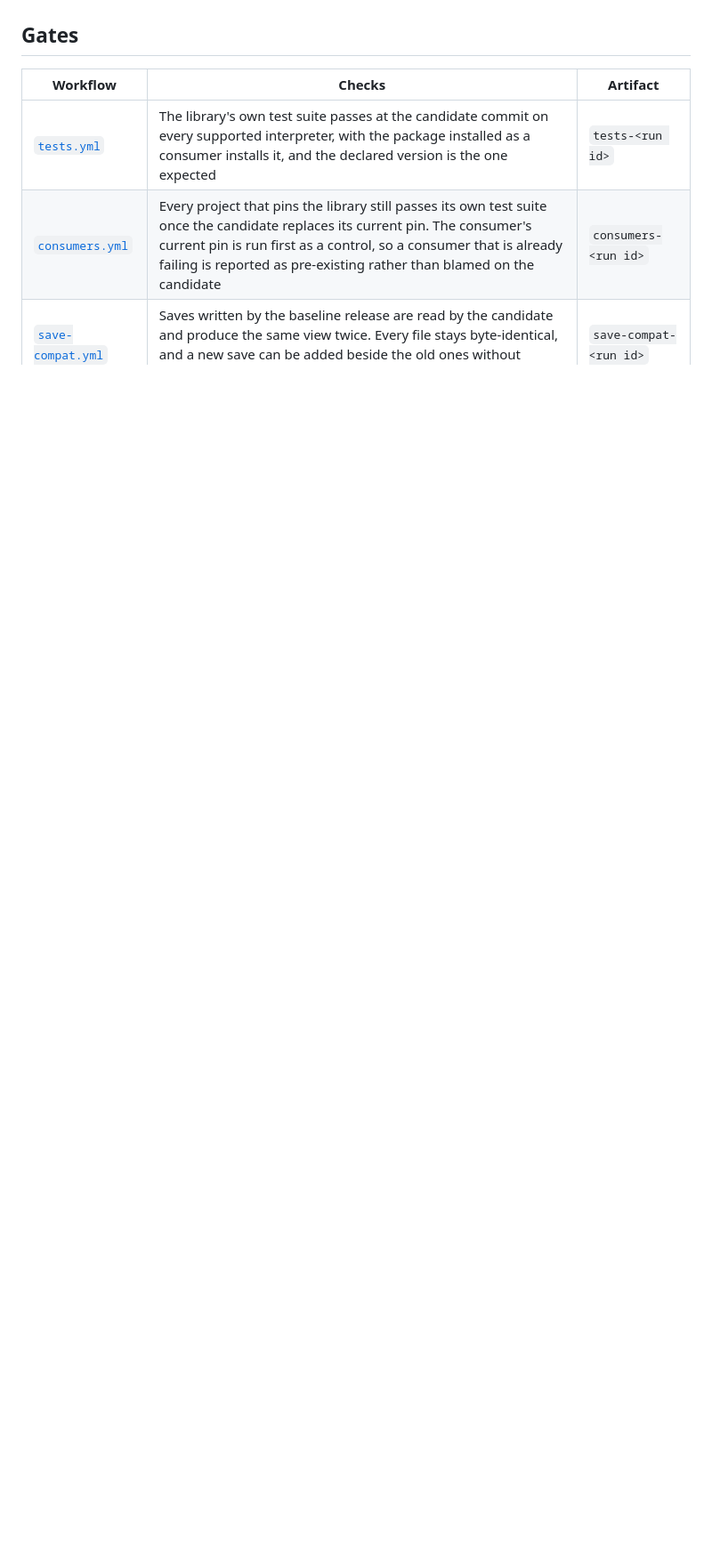
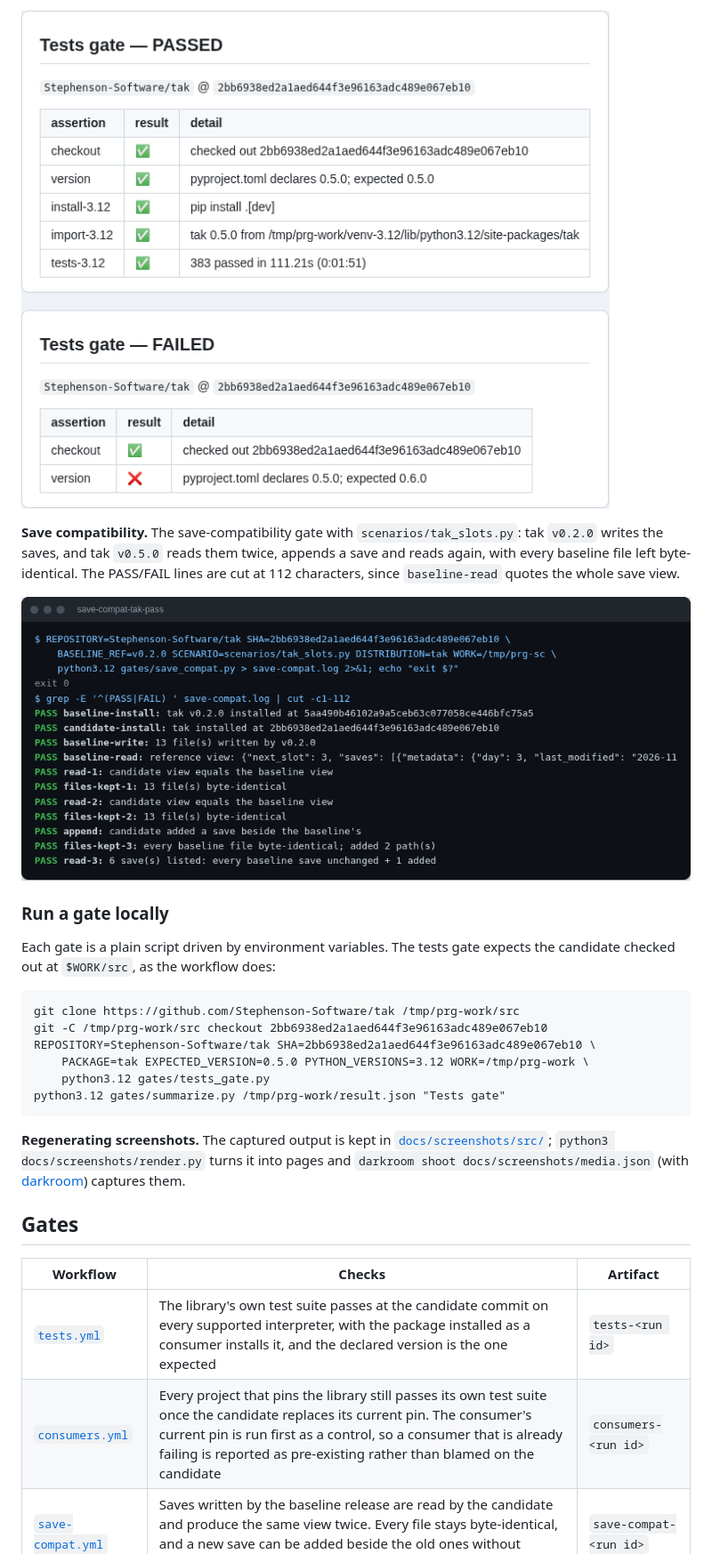
Before and after one commit to Stephenson-Software/python-release-gates, a Markdown page: README.md, the part around one of its changes. Shown at 89% size. Drawn GitHub-style; pictures changed too: docs/screenshots/run-summary.png (added), docs/screenshots/save-compat-tak-pass.png (added); blank space fills up the shorter version.

````diff
--- a/README.md
+++ b/README.md
@@ -14,3 +34,30 @@ installed with pip. The first is [roam](https://github.com/Preponderous-Software
+![Two run-summary tables: Tests gate PASSED with five ticked assertions, and Tests gate FAILED with checkout ticked and version crossed](docs/screenshots/run-summary.png)
+
+**Save compatibility.** The save-compatibility gate with `scenarios/tak_slots.py`: tak `v0.2.0`
+writes the saves, and tak `v0.5.0` reads them twice, appends a save and reads again, with every
+baseline file left byte-identical. The PASS/FAIL lines are cut at 112 characters, since
+`baseline-read` quotes the whole save view.
+
+![A terminal: the save-compatibility gate on tak exits 0 and its eleven assertions, from baseline-install to read-3, all print PASS](docs/screenshots/save-compat-tak-pass.png)
+
+### Run a gate locally
+
+Each gate is a plain script driven by environment variables. The tests gate expects the
+candidate checked out at `$WORK/src`, as the workflow does:
+
+```
+git clone https://github.com/Stephenson-Software/tak /tmp/prg-work/src
+git -C /tmp/prg-work/src checkout 2bb6938ed2a1aed644f3e96163adc489e067eb10
+REPOSITORY=Stephenson-Software/tak SHA=2bb6938ed2a1aed644f3e96163adc489e067eb10 \
+    PACKAGE=tak EXPECTED_VERSION=0.5.0 PYTHON_VERSIONS=3.12 WORK=/tmp/prg-work \
+    python3.12 gates/tests_gate.py
+python3.12 gates/summarize.py /tmp/prg-work/result.json "Tests gate"
+```
+
+**Regenerating screenshots.** The captured output is kept in
+[`docs/screenshots/src/`](docs/screenshots/src); `python3 docs/screenshots/render.py` turns it
+into pages and `darkroom shoot docs/screenshots/media.json` (with
+[darkroom](https://github.com/Preponderous-Software/darkroom)) captures them.
 
 ## Gates
 
````
Also changed, not shown: other parts of README.md (+20 -0 lines), docs/screenshots/tests-gate-pass-fail.png (added), 8 other files.
